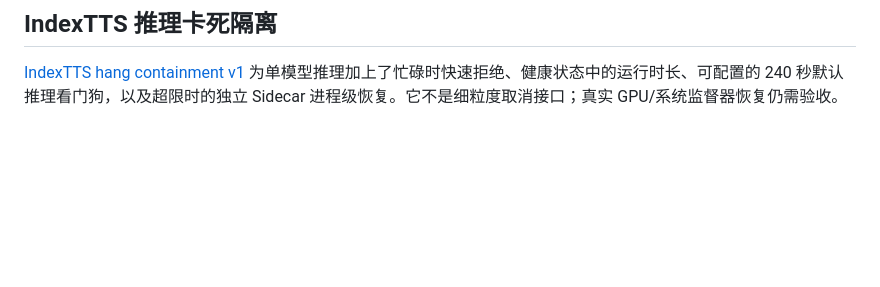
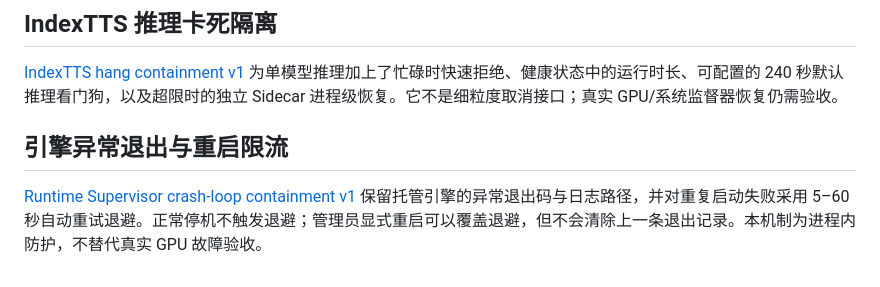
Before and after one commit to 11576865/Character-Voice-Service, a Markdown page: README.md, the part around the change. Drawn GitHub-style; blank space fills up the shorter version.

Commit message:
docs: link runtime crash-loop circuit breaker and diagnostic contract

```diff
--- a/README.md
+++ b/README.md
@@ -71,3 +71,7 @@ Windows 上建议让每个语音引擎使用自己的 Python 运行环境，并
 ## IndexTTS 推理卡死隔离
 
 [IndexTTS hang containment v1](docs/indextts-hang-containment-v1.md) 为单模型推理加上了忙碌时快速拒绝、健康状态中的运行时长、可配置的 240 秒默认推理看门狗，以及超限时的独立 Sidecar 进程级恢复。它不是细粒度取消接口；真实 GPU/系统监督器恢复仍需验收。
+
+## 引擎异常退出与重启限流
+
+[Runtime Supervisor crash-loop containment v1](docs/runtime-crash-loop-containment-v1.md) 保留托管引擎的异常退出码与日志路径，并对重复启动失败采用 5–60 秒自动重试退避。正常停机不触发退避；管理员显式重启可以覆盖退避，但不会清除上一条退出记录。本机制为进程内防护，不替代真实 GPU 故障验收。
```
